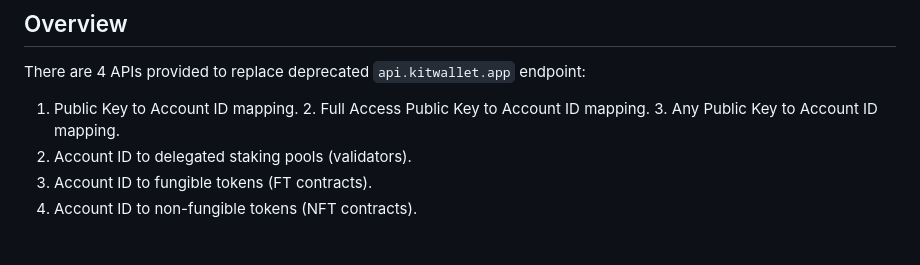
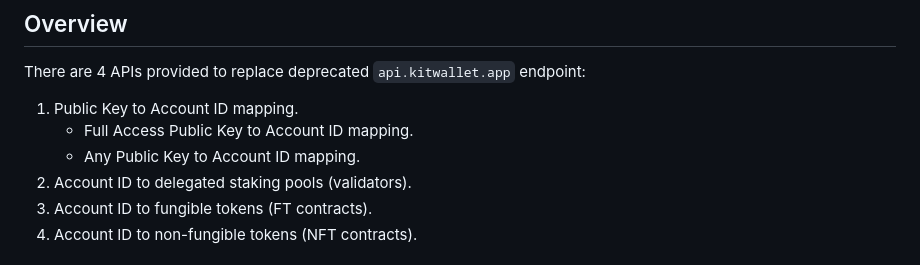
Before and after one commit to fastnear/fastnear-api-server-rs, a Markdown page: README.md, the part around the change. Rendered like a GitHub page.

```diff
--- a/README.md
+++ b/README.md
@@ -7,8 +7,8 @@ The low-latency API for wallets and explorers.
 There are 4 APIs provided to replace deprecated `api.kitwallet.app` endpoint:
 
 1. Public Key to Account ID mapping.
-   2. Full Access Public Key to Account ID mapping.
-   3. Any Public Key to Account ID mapping.
+   - Full Access Public Key to Account ID mapping.
+   - Any Public Key to Account ID mapping.
 2. Account ID to delegated staking pools (validators).
 3. Account ID to fungible tokens (FT contracts).
 4. Account ID to non-fungible tokens (NFT contracts).
```
